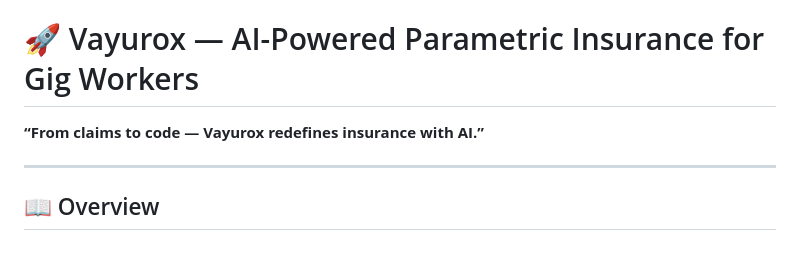
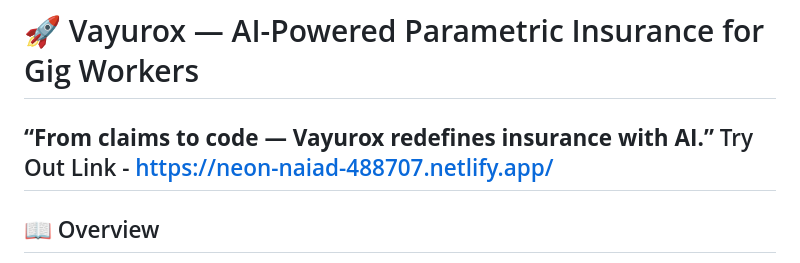
Before and after one commit to amrutha-777/parametric-insurance-platform, a Markdown page: README.md, the part around the change. GitHub-like rendering.

```diff
--- a/README.md
+++ b/README.md
@@ -1,7 +1,7 @@
 # 🚀 Vayurox — AI-Powered Parametric Insurance for Gig Workers
 
 **“From claims to code — Vayurox redefines insurance with AI.”**
-
+Try Out Link - https://neon-naiad-488707.netlify.app/
 ---
 
 ## 📖 Overview
```
